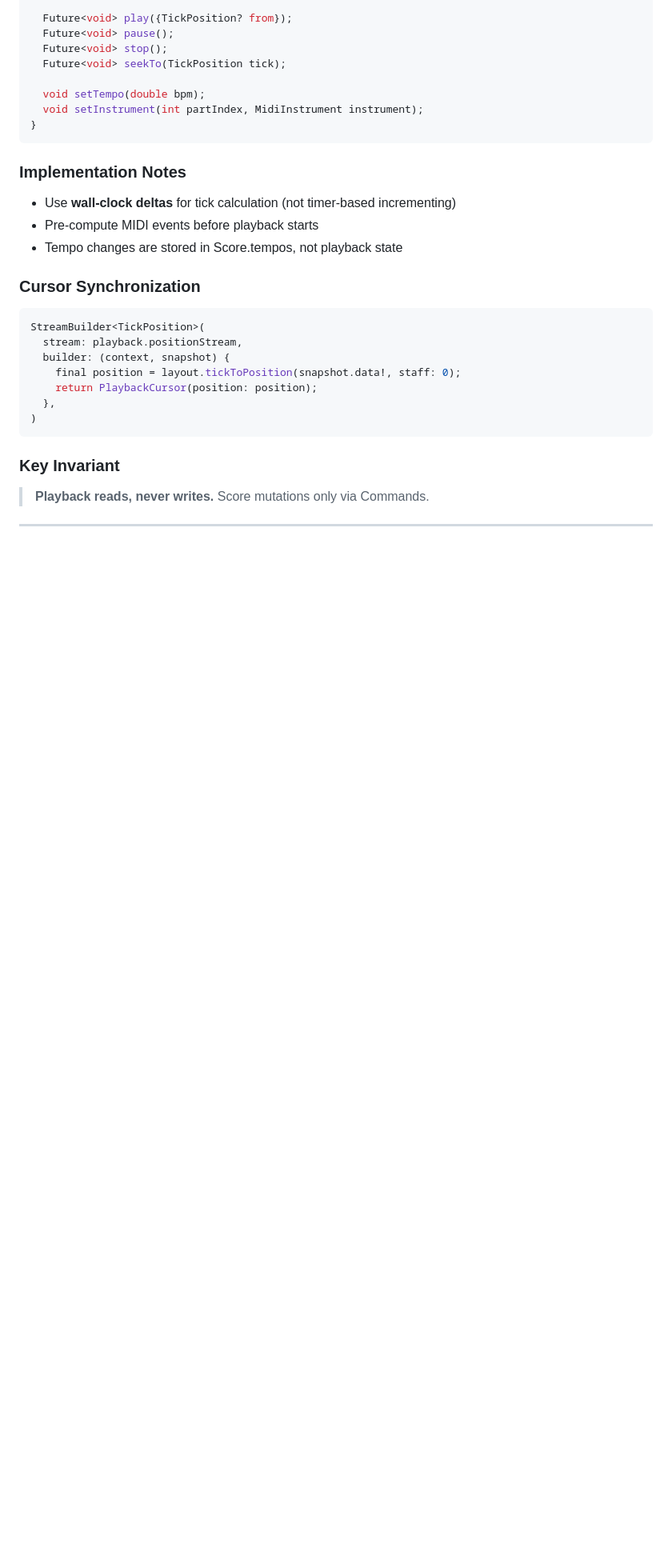
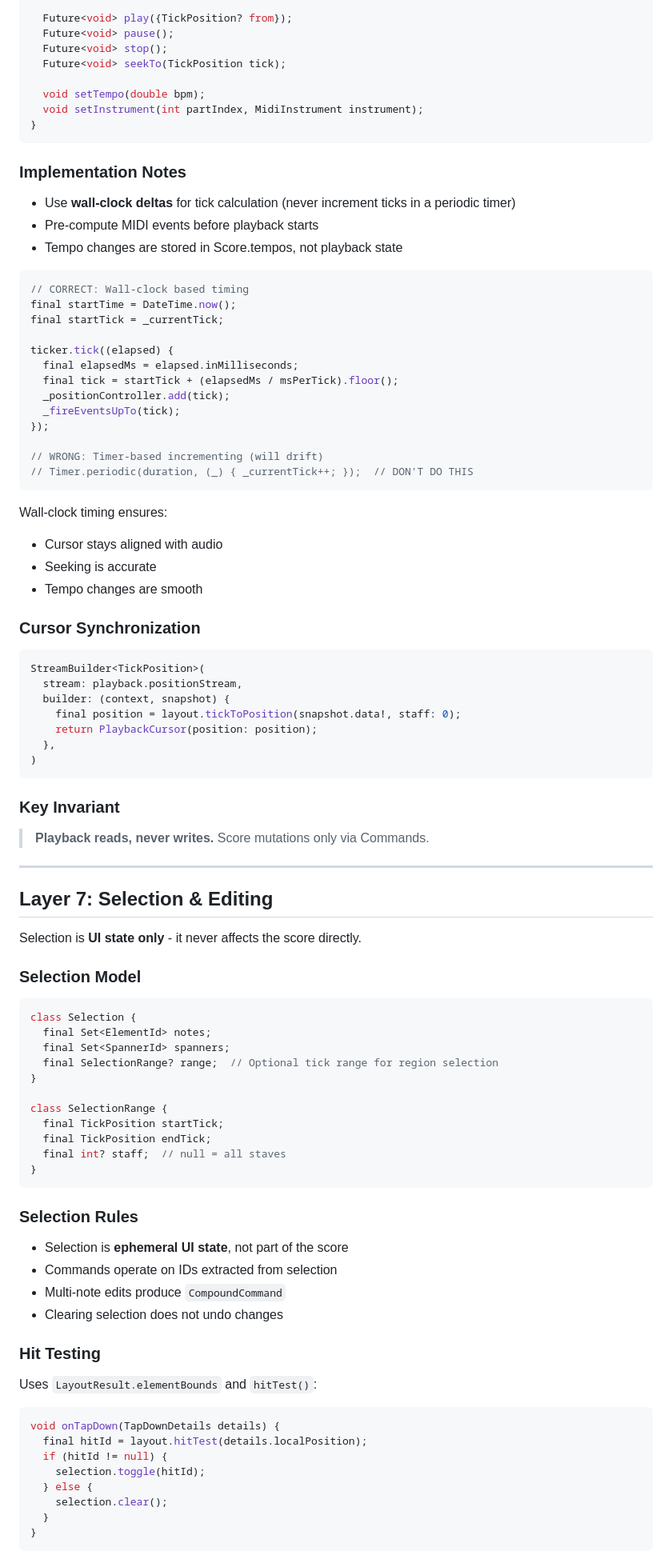
Before and after one commit to effekt/mnote, a Markdown page: docs/plans/2026-01-17-architecture-design.md, the part around one of its changes. Shown at 80% size. Rendered like a GitHub page; blank space fills up the shorter version.

````diff
--- a/docs/plans/2026-01-17-architecture-design.md
+++ b/docs/plans/2026-01-17-architecture-design.md
@@ -427,9 +431,30 @@ abstract class PlaybackEngine {
 
 ### Implementation Notes
 
-- Use **wall-clock deltas** for tick calculation (not timer-based incrementing)
+- Use **wall-clock deltas** for tick calculation (never increment ticks in a periodic timer)
 - Pre-compute MIDI events before playback starts
 - Tempo changes are stored in Score.tempos, not playback state
+
+```dart
+// CORRECT: Wall-clock based timing
+final startTime = DateTime.now();
+final startTick = _currentTick;
+
+ticker.tick((elapsed) {
+  final elapsedMs = elapsed.inMilliseconds;
+  final tick = startTick + (elapsedMs / msPerTick).floor();
+  _positionController.add(tick);
+  _fireEventsUpTo(tick);
+});
+
+// WRONG: Timer-based incrementing (will drift)
+// Timer.periodic(duration, (_) { _currentTick++; });  // DON'T DO THIS
+```
+
+Wall-clock timing ensures:
+- Cursor stays aligned with audio
+- Seeking is accurate
+- Tempo changes are smooth
 
 ### Cursor Synchronization
 
@@ -446,3 +471,48 @@ StreamBuilder<TickPosition>(
 ### Key Invariant
 
 > **Playback reads, never writes.** Score mutations only via Commands.
+
+---
+
+## Layer 7: Selection & Editing
+
+Selection is **UI state only** - it never affects the score directly.
+
+### Selection Model
+
+```dart
+class Selection {
+  final Set<ElementId> notes;
+  final Set<SpannerId> spanners;
+  final SelectionRange? range;  // Optional tick range for region selection
+}
+
+class SelectionRange {
+  final TickPosition startTick;
+  final TickPosition endTick;
+  final int? staff;  // null = all staves
+}
+```
+
+### Selection Rules
+
+- Selection is **ephemeral UI state**, not part of the score
+- Commands operate on IDs extracted from selection
+- Multi-note edits produce `CompoundCommand`
+- Clearing selection does not undo changes
+
+### Hit Testing
+
+Uses `LayoutResult.elementBounds` and `hitTest()`:
+
+```dart
+void onTapDown(TapDownDetails details) {
+  final hitId = layout.hitTest(details.localPosition);
+  if (hitId != null) {
+    selection.toggle(hitId);
+  } else {
+    selection.clear();
+  }
+}
+```
+
````
Also changed, not shown: other parts of docs/plans/2026-01-17-architecture-design.md (+37 -5 lines).
